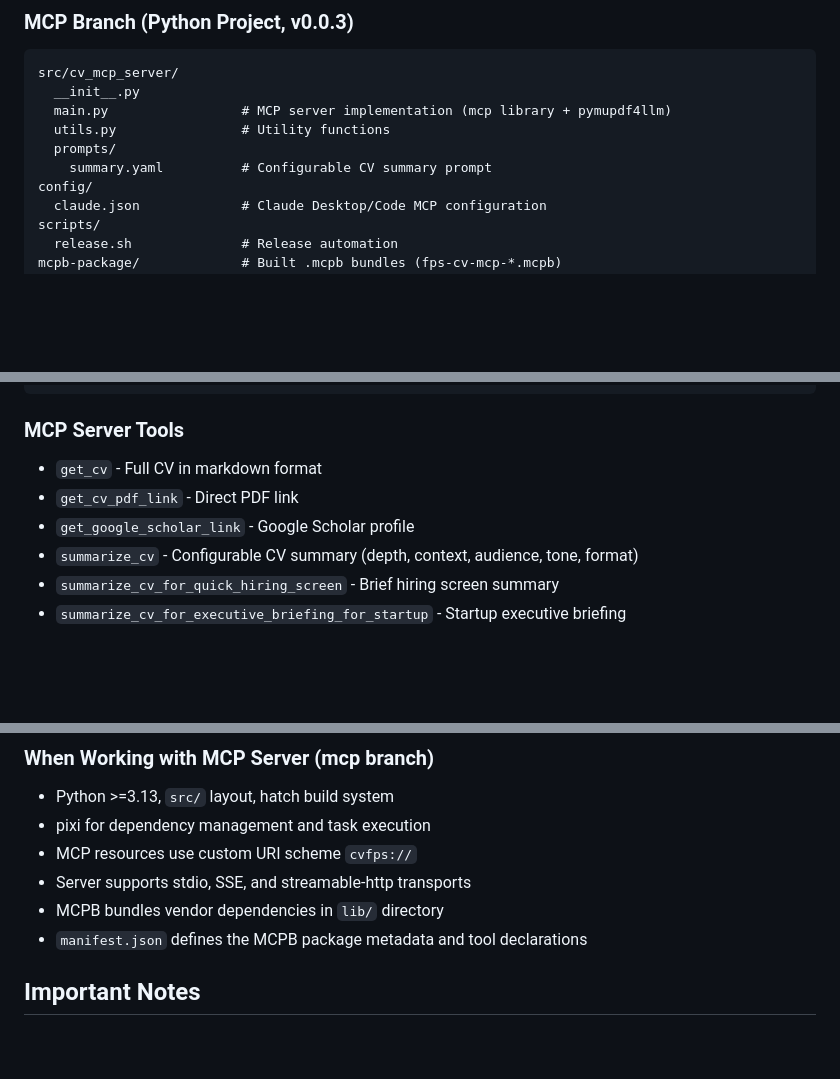
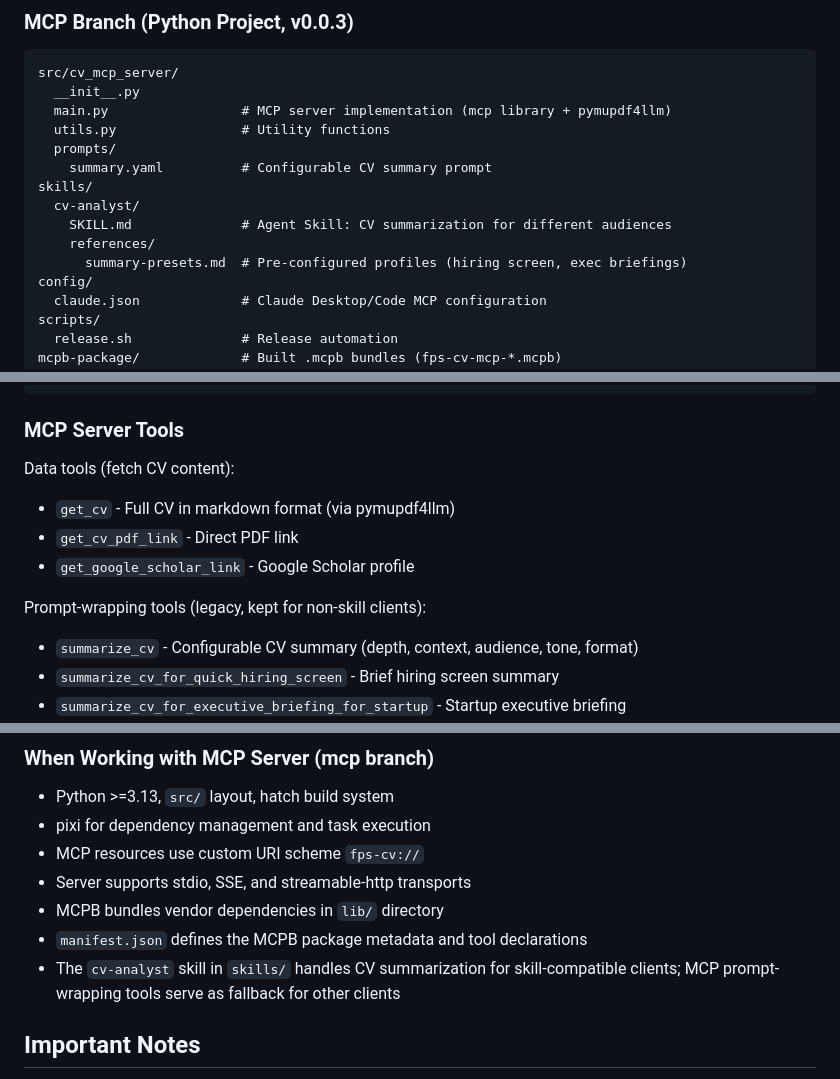
Before and after one commit to francisco-perez-sorrosal/cv, a Markdown page: CLAUDE.md, 3 parts joined by grey strips. Drawn GitHub-style; blank space fills up the shorter version.

````diff
--- a/CLAUDE.md
+++ b/CLAUDE.md
@@ -70,6 +70,11 @@ src/cv_mcp_server/
   utils.py                # Utility functions
   prompts/
     summary.yaml          # Configurable CV summary prompt
+skills/
+  cv-analyst/
+    SKILL.md              # Agent Skill: CV summarization for different audiences
+    references/
+      summary-presets.md  # Pre-configured profiles (hiring screen, exec briefings)
 config/
   claude.json             # Claude Desktop/Code MCP configuration
 scripts/
@@ -94,9 +99,13 @@ RELEASE_PROCESS.md        # Release workflow documentation
 ```
 
 ### MCP Server Tools
-- `get_cv` - Full CV in markdown format
+
+Data tools (fetch CV content):
+- `get_cv` - Full CV in markdown format (via pymupdf4llm)
 - `get_cv_pdf_link` - Direct PDF link
 - `get_google_scholar_link` - Google Scholar profile
+
+Prompt-wrapping tools (legacy, kept for non-skill clients):
 - `summarize_cv` - Configurable CV summary (depth, context, audience, tone, format)
 - `summarize_cv_for_quick_hiring_screen` - Brief hiring screen summary
 - `summarize_cv_for_executive_briefing_for_startup` - Startup executive briefing
@@ -127,10 +136,11 @@ RELEASE_PROCESS.md        # Release workflow documentation
 ### When Working with MCP Server (mcp branch)
 - Python >=3.13, `src/` layout, hatch build system
 - pixi for dependency management and task execution
-- MCP resources use custom URI scheme `cvfps://`
+- MCP resources use custom URI scheme `fps-cv://`
 - Server supports stdio, SSE, and streamable-http transports
 - MCPB bundles vendor dependencies in `lib/` directory
 - `manifest.json` defines the MCPB package metadata and tool declarations
+- The `cv-analyst` skill in `skills/` handles CV summarization for skill-compatible clients; MCP prompt-wrapping tools serve as fallback for other clients
 
 ## Important Notes
 
````
Also changed, not shown: skills/cv-analyst/SKILL.md (added, +79 -0 lines), 1 other file.
